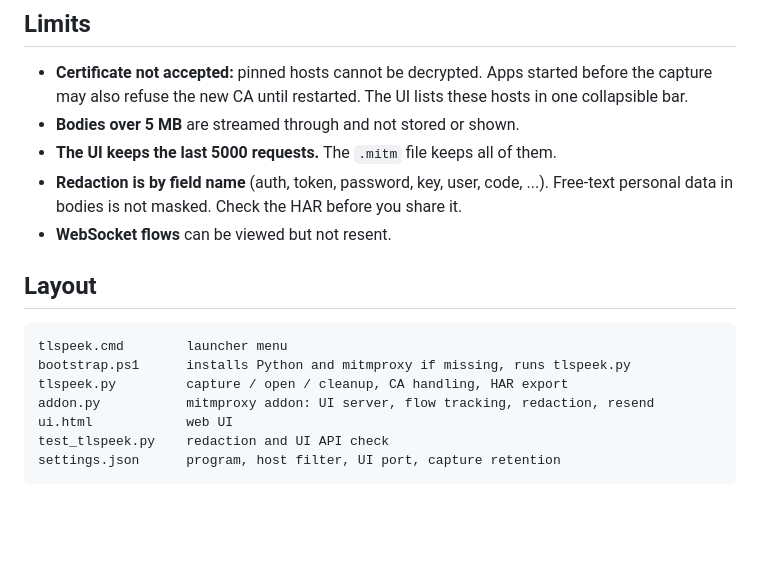
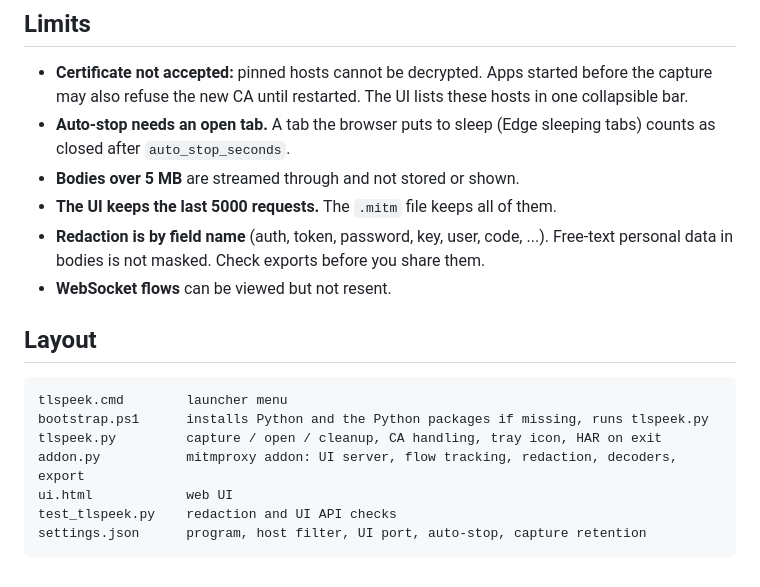
Before and after one commit to kaan0d/tls-peek, a Markdown page: README.md, the part around one of its changes. Drawn GitHub-style; blank space fills up the shorter version.

````diff
--- a/README.md
+++ b/README.md
@@ -60,19 +67,20 @@ switching and edit-and-resend against a local echo server.
 
 ## Limits
 - **Certificate not accepted:** pinned hosts cannot be decrypted. Apps started before the capture may also refuse the new CA until restarted. The UI lists these hosts in one collapsible bar.
+- **Auto-stop needs an open tab.** A tab the browser puts to sleep (Edge sleeping tabs) counts as closed after `auto_stop_seconds`.
 - **Bodies over 5 MB** are streamed through and not stored or shown.
 - **The UI keeps the last 5000 requests.** The `.mitm` file keeps all of them.
 - **Redaction is by field name** (auth, token, password, key, user, code, ...). Free-text
-  personal data in bodies is not masked. Check the HAR before you share it.
+  personal data in bodies is not masked. Check exports before you share them.
 - **WebSocket flows** can be viewed but not resent.
 
 ## Layout
 ```
 tlspeek.cmd        launcher menu
-bootstrap.ps1      installs Python and mitmproxy if missing, runs tlspeek.py
-tlspeek.py         capture / open / cleanup, CA handling, HAR export
-addon.py           mitmproxy addon: UI server, flow tracking, redaction, resend
+bootstrap.ps1      installs Python and the Python packages if missing, runs tlspeek.py
+tlspeek.py         capture / open / cleanup, CA handling, tray icon, HAR on exit
+addon.py           mitmproxy addon: UI server, flow tracking, redaction, decoders, export
 ui.html            web UI
-test_tlspeek.py    redaction and UI API check
-settings.json      program, host filter, UI port, capture retention
+test_tlspeek.py    redaction and UI API checks
+settings.json      program, host filter, UI port, auto-stop, capture retention
 ```
````
Also changed, not shown: other parts of README.md (+25 -18 lines).
